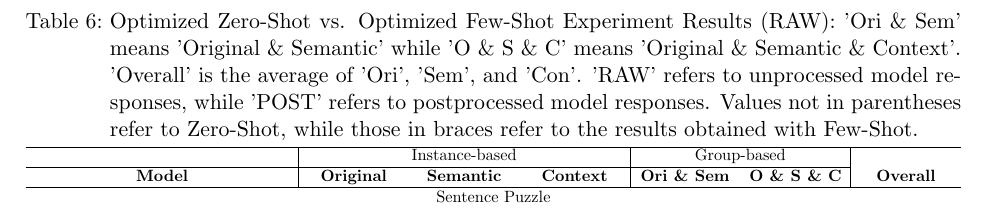
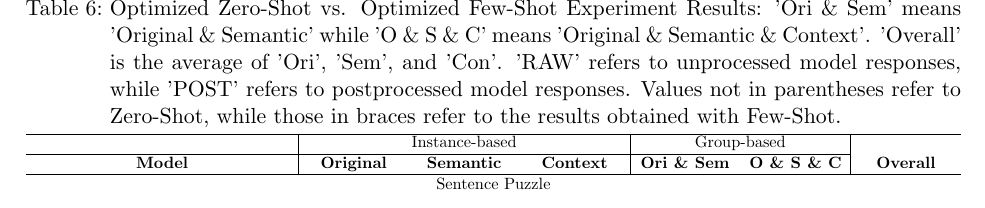
Before and after one commit to S0PEX/ICL-Paper, a LaTeX document (main.tex, which reads assets/tables/optimized-zero-shot-vs-optimized-few-shot.tex): part of page 18 of 20, cut so that both start at the same text. Compiled offline with pdfLaTeX.

Commit message:
Update table captions for clarity and consistency in terminology across experiment results.

```diff
--- a/assets/tables/optimized-zero-shot-vs-optimized-few-shot.tex
+++ b/assets/tables/optimized-zero-shot-vs-optimized-few-shot.tex
@@ -1,6 +1,6 @@
 
 \begin{table}[]
-  \caption[Optimized Zero-Shot vs. Optimized Few-Shot Experiment Results (RAW)]{Optimized Zero-Shot vs. Optimized Few-Shot Experiment Results (RAW): 'Ori \& Sem' means 'Original \& Semantic' while 'O \& S \& C' means 'Original \& Semantic \& Context'. 'Overall' is the average of 'Ori', 'Sem', and 'Con'. 'RAW' refers to unprocessed model responses, while 'POST' refers to postprocessed model responses. Values not in parentheses refer to Zero-Shot, while those in braces refer to the results obtained with Few-Shot.}
+  \caption[Optimized Zero-Shot vs. Optimized Few-Shot Experiment Results]{Optimized Zero-Shot vs. Optimized Few-Shot Experiment Results: 'Ori \& Sem' means 'Original \& Semantic' while 'O \& S \& C' means 'Original \& Semantic \& Context'. 'Overall' is the average of 'Ori', 'Sem', and 'Con'. 'RAW' refers to unprocessed model responses, while 'POST' refers to postprocessed model responses. Values not in parentheses refer to Zero-Shot, while those in braces refer to the results obtained with Few-Shot.}
   \label{tab:optimized-zero-shot-vs-optimized-few-shot}
   \resizebox{\textwidth}{!}{%
     \begin{tabular}{ccccccc}
```
Also changed, not shown: assets/tables/full-few-shot.tex (+1 -1 lines).
